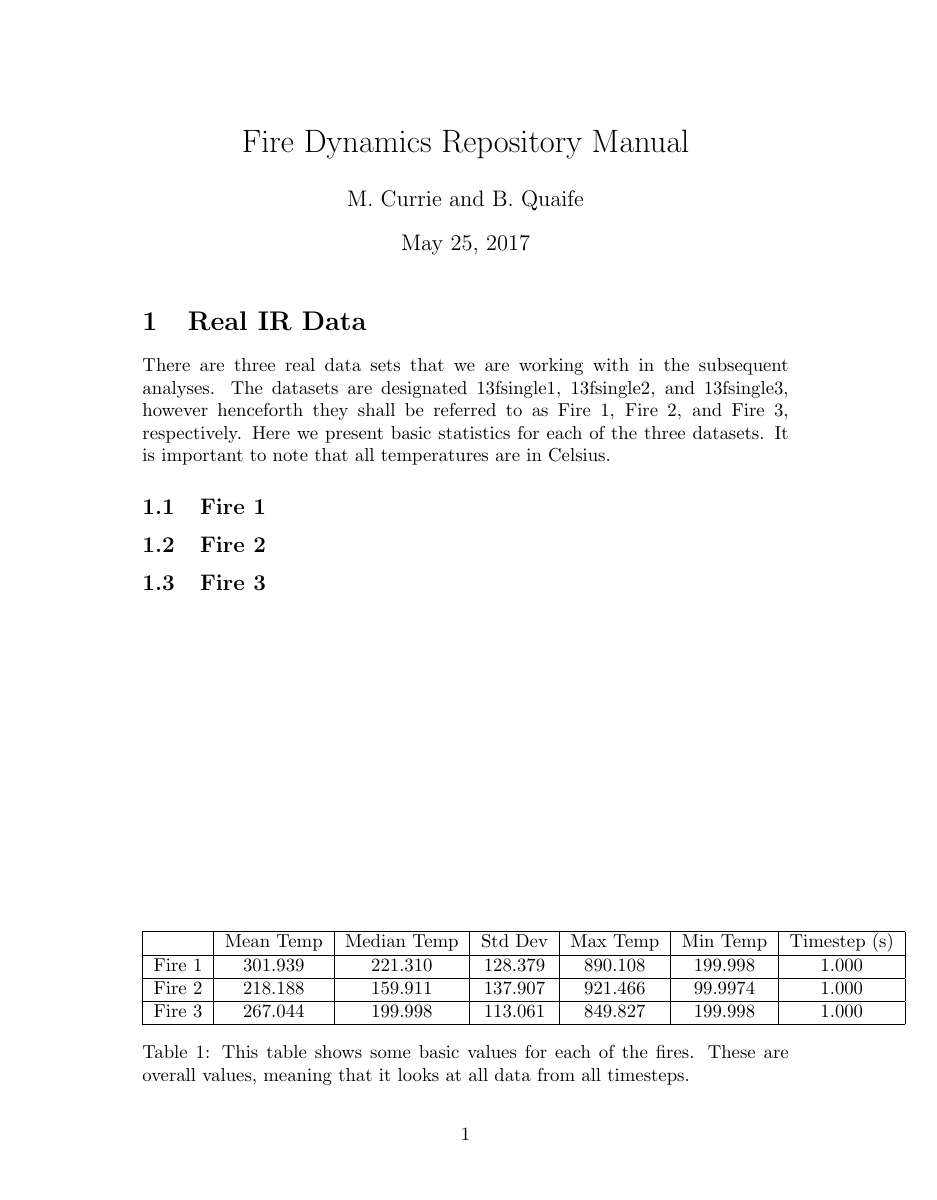
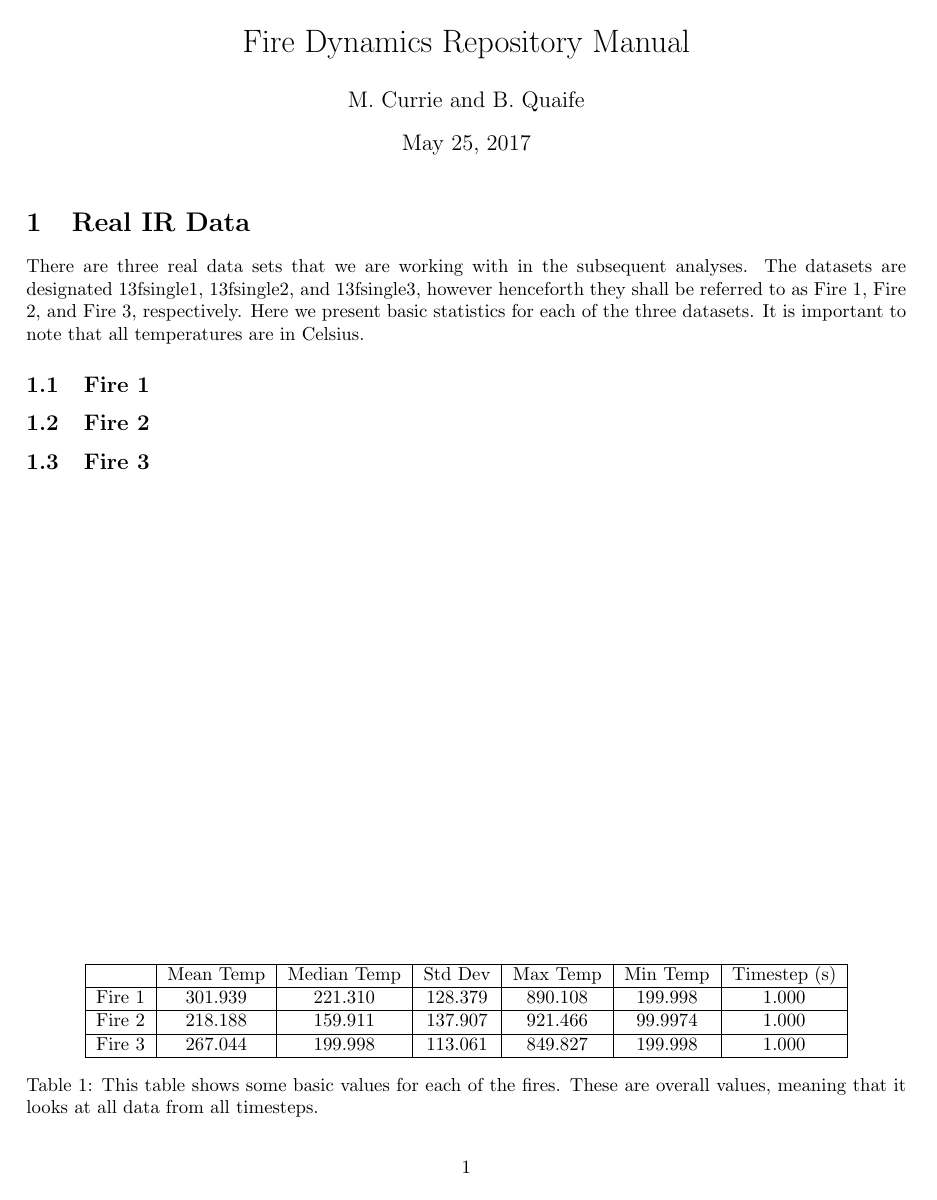
Before and after one commit to curriem/FireDynamics, a LaTeX document (docs/manual.tex): page 1 of 3. Compiled offline with pdfLaTeX.

Commit message:
cleaned up repo

```diff
--- a/docs/manual.tex
+++ b/docs/manual.tex
@@ -1,5 +1,6 @@
 \documentclass{article}
 \usepackage{graphicx}
+\usepackage{fullpage}
 \begin{document}
 
 \title{Fire Dynamics Repository Manual}
```
Also changed, not shown: docs/manual.pdf (deleted), docs/manual.tex (2 more changed lines), 3 other files.
